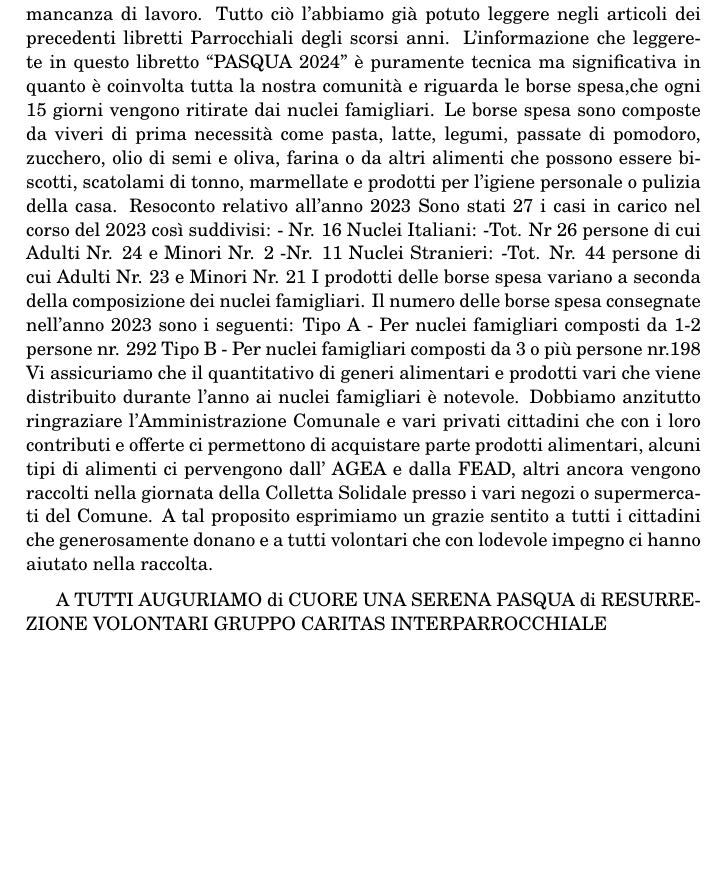
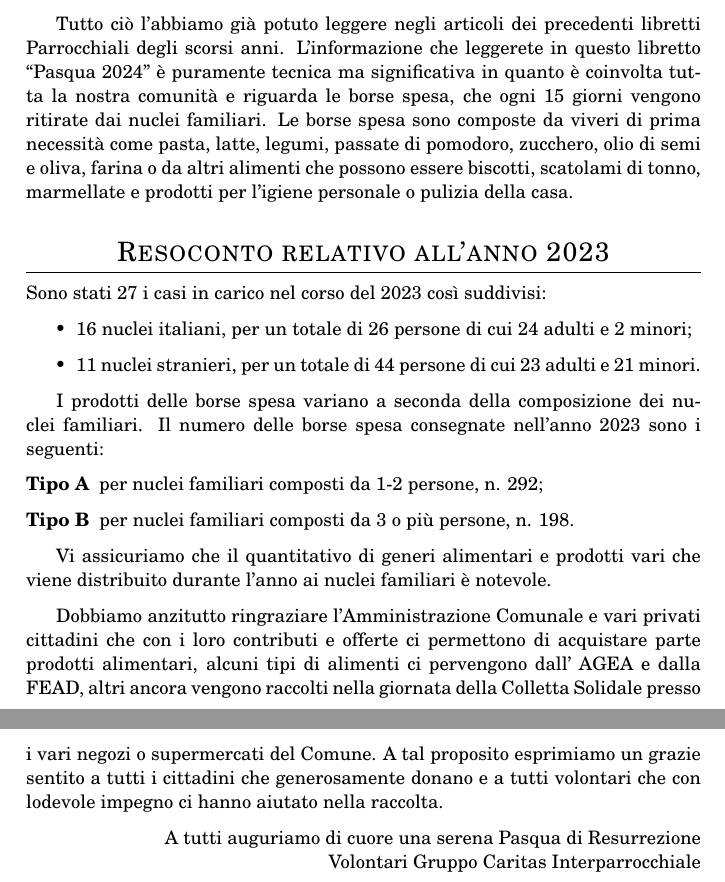
Before and after one commit to MarcoTrevisiol/libretto-parrocchiale, a LaTeX document (libretto.tex, which reads articoli/caritas.tex): part of page 9 of 12 before the commit and two parts of pages 9 and 10 of 13 after it, the two joined at a grey line, cut so that both start at the same text, the shorter picture padded with empty space. Compiled offline with pdfLaTeX.

Commit message:
Fix articolo caritas

```diff
--- a/articoli/caritas.tex
+++ b/articoli/caritas.tex
@@ -1,20 +1,26 @@
 \section{Caritas di Candelù, Maserada e Varago}
-Gli ambiti della nostra Caritas Interparrocchiale nei quali operiamo come Volontari Gruppo Caritas sono vari: Accoglienza e Fraternizzazione con persone che hanno bisogno del nostro aiuto personale o tramite il Centro di Ascolto - preparazione e distribuzione borse spesa - raccolta e distribuzione vestiario o suppellettili per la casa - ritiro e consegna mobili o elettrodomestici - aiuti economici per pagamenti vari nei momenti di difficoltà economiche dovute alla mancanza di lavoro.
+
+Gli ambiti della nostra Caritas Interparrocchiale nei quali operiamo come Volontari Gruppo Caritas sono vari: Accoglienza e Fraternizzazione con persone che hanno bisogno del nostro aiuto personale o tramite il Centro di Ascolto -- preparazione e distribuzione borse spesa -- raccolta e distribuzione vestiario o suppellettili per la casa -- ritiro e consegna mobili o elettrodomestici -- aiuti economici per pagamenti vari nei momenti di difficoltà economiche dovute alla mancanza di lavoro.
+
 Tutto ciò l’abbiamo già potuto leggere negli articoli dei precedenti libretti Parrocchiali degli scorsi anni.
-L’informazione che leggerete in questo libretto “PASQUA 2024” è puramente tecnica ma significativa in quanto è coinvolta  tutta la nostra comunità e riguarda le borse spesa,che ogni 15 giorni vengono ritirate dai nuclei famigliari.
-Le borse spesa sono composte da viveri di prima necessità come pasta, latte, legumi, passate di pomodoro, zucchero, olio di semi e oliva, farina o da altri alimenti che possono essere biscotti, scatolami di tonno, marmellate e prodotti per l’igiene personale o pulizia della casa.
-Resoconto relativo all’anno  2023
+L’informazione che leggerete in questo libretto “Pasqua 2024” è puramente tecnica ma significativa in quanto è coinvolta tutta la nostra comunità e riguarda le borse spesa, che ogni 15 giorni vengono ritirate dai nuclei familiari. Le borse spesa sono composte da viveri di prima necessità come pasta, latte, legumi, passate di pomodoro, zucchero, olio di semi e oliva, farina o da altri alimenti che possono essere biscotti, scatolami di tonno, marmellate e prodotti per l’igiene personale o pulizia della casa.
+
+\subsection{Resoconto relativo all’anno 2023}
 Sono stati 27 i casi in carico nel corso del 2023 così suddivisi:
-- Nr. 16 Nuclei Italiani:
--Tot. Nr  26 persone di cui Adulti Nr. 24  e Minori Nr. 2
--Nr. 11 Nuclei Stranieri:
--Tot. Nr. 44 persone di cui Adulti Nr. 23 e  Minori Nr. 21
-I prodotti delle borse spesa variano a seconda della composizione dei nuclei famigliari.
-Il numero delle borse spesa consegnate nell’anno 2023 sono i seguenti:
-Tipo A - Per nuclei famigliari composti da 1-2 persone nr. 292
-Tipo B - Per nuclei famigliari composti da 3 o più persone nr.198
-Vi assicuriamo che il quantitativo di generi alimentari e prodotti vari che viene distribuito durante l’anno ai nuclei famigliari è notevole.
-Dobbiamo anzitutto ringraziare l’Amministrazione Comunale e vari privati cittadini che con i loro contributi e offerte ci permettono di acquistare parte prodotti alimentari, alcuni tipi di alimenti ci pervengono dall’ AGEA e dalla FEAD, altri ancora vengono raccolti nella giornata della Colletta Solidale presso i vari negozi o supermercati del Comune. A tal proposito esprimiamo un grazie sentito a tutti i cittadini che generosamente donano   e a tutti volontari che con lodevole impegno ci hanno aiutato nella raccolta.
+\begin{itemize}
+	\item 16 nuclei italiani, per un totale di 26 persone di cui 24 adulti e 2 minori;
+	\item 11 nuclei stranieri, per un totale di 44 persone di cui 23 adulti e 21 minori.
+\end{itemize}
 
-A TUTTI AUGURIAMO di CUORE UNA SERENA PASQUA di RESURREZIONE
-VOLONTARI GRUPPO CARITAS INTERPARROCCHIALE
+I prodotti delle borse spesa variano a seconda della composizione dei nuclei familiari. Il numero delle borse spesa consegnate nell’anno 2023 sono i seguenti:
+\begin{description}
+	\item[Tipo A] per nuclei familiari composti da 1-2 persone, n. 292;
+	\item[Tipo B] per nuclei familiari composti da 3 o più persone, n. 198.
+\end{description}
+
+Vi assicuriamo che il quantitativo di generi alimentari e prodotti vari che viene distribuito durante l’anno ai nuclei familiari è notevole.
+
+Dobbiamo anzitutto ringraziare l’Amministrazione Comunale e vari privati cittadini che con i loro contributi e offerte ci permettono di acquistare parte prodotti alimentari, alcuni tipi di alimenti ci pervengono dall’ AGEA e dalla FEAD, altri ancora vengono raccolti nella giornata della Colletta Solidale presso i vari negozi o supermercati del Comune. A tal proposito esprimiamo un grazie sentito a tutti i cittadini che generosamente donano e a tutti volontari che con lodevole impegno ci hanno aiutato nella raccolta.
+
+\firma{A tutti auguriamo di cuore una serena Pasqua di Resurrezione\\
+Volontari Gruppo Caritas Interparrocchiale}
```
